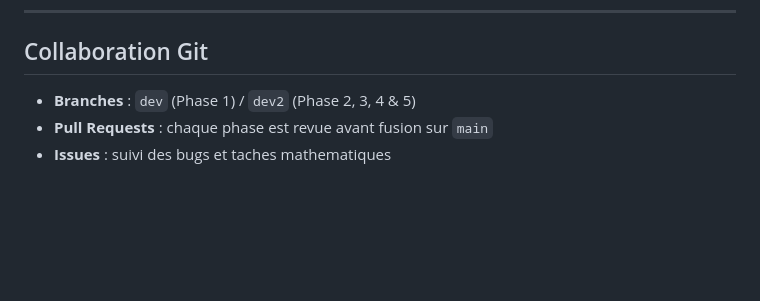
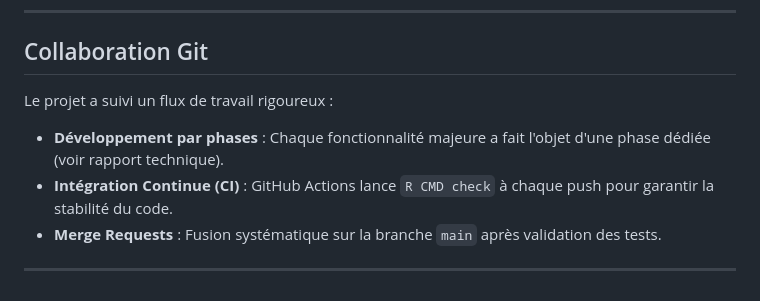
Before and after one commit to Modestedvlr/Slitherlink, a Markdown page: README.md, the part around one of its changes. Rendered like a GitHub page; blank space fills up the shorter version.

```diff
--- a/README.md
+++ b/README.md
@@ -190,6 +132,9 @@ devtools::check()
 
 ## Collaboration Git
 
-- **Branches** : `dev` (Phase 1) / `dev2` (Phase 2, 3, 4 & 5)
-- **Pull Requests** : chaque phase est revue avant fusion sur `main`
-- **Issues** : suivi des bugs et taches mathematiques
+Le projet a suivi un flux de travail rigoureux :
+- **Développement par phases** : Chaque fonctionnalité majeure a fait l'objet d'une phase dédiée (voir rapport technique).
+- **Intégration Continue (CI)** : GitHub Actions lance `R CMD check` à chaque push pour garantir la stabilité du code.
+- **Merge Requests** : Fusion systématique sur la branche `main` après validation des tests.
+
+---
```
Also changed, not shown: other parts of README.md (+49 -107 lines).
